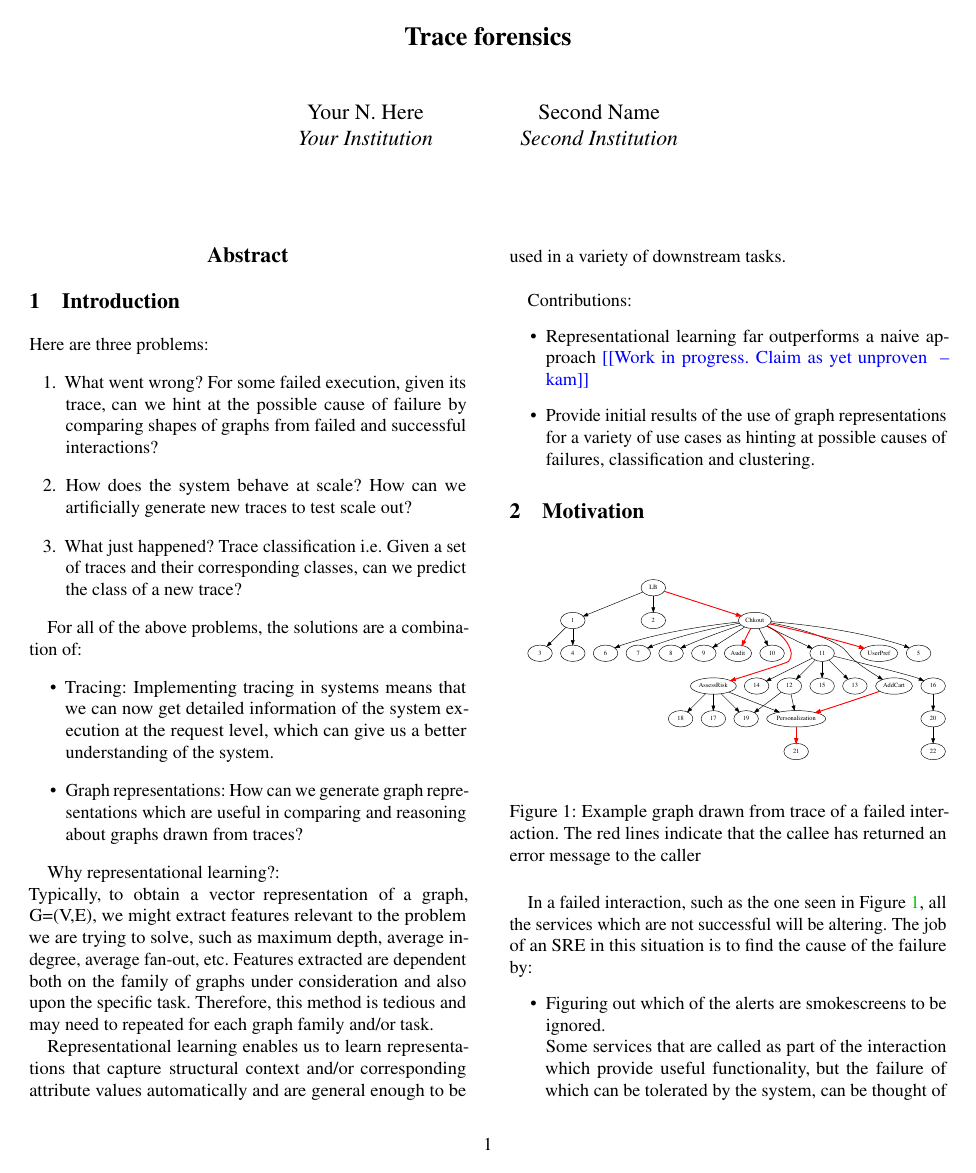
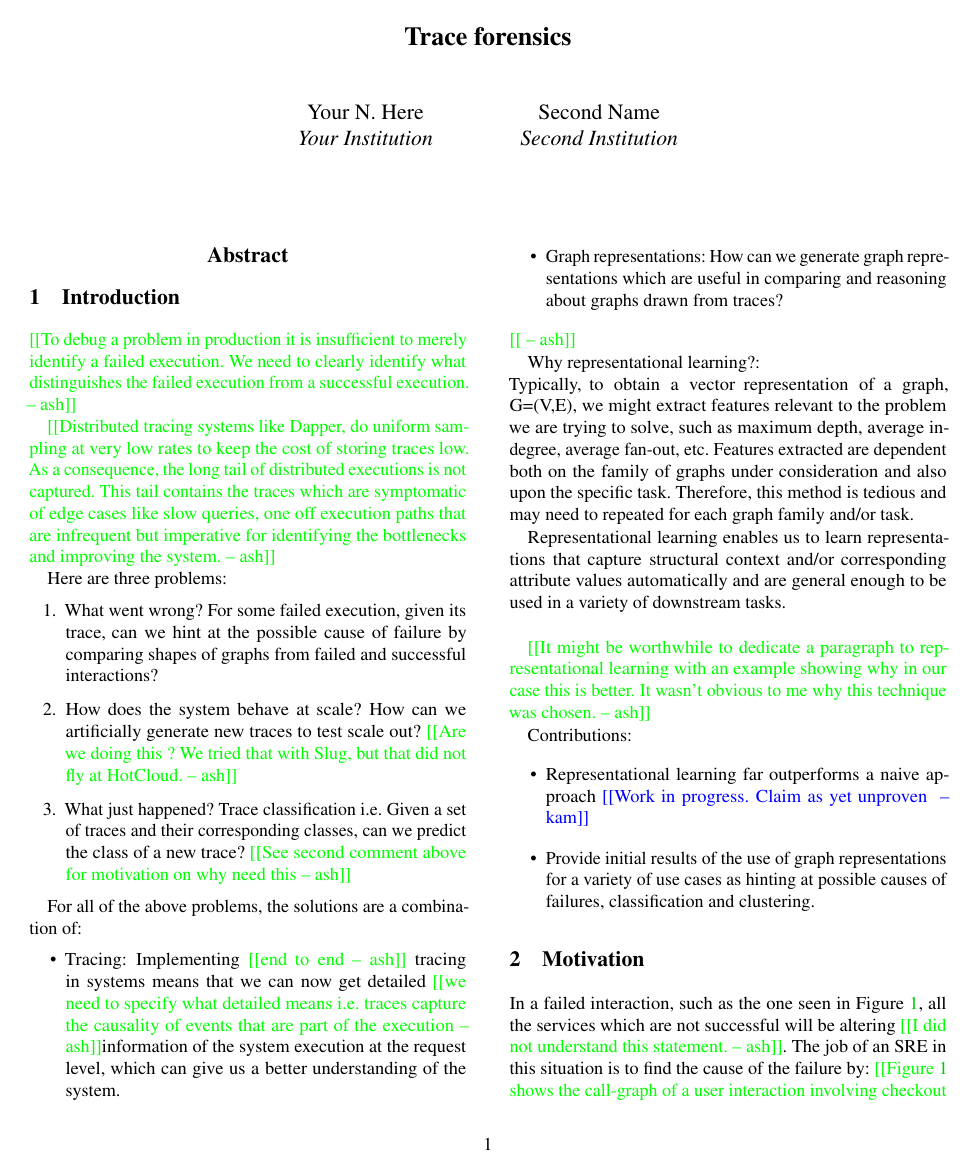
Before and after one commit to KamalaRamas/paper-trace-forensics, a LaTeX paper (trace_forensics.tex, which reads intro.tex, motivation.tex): page 1 of 3 before the commit and page 1 of 4 after it. Compiled offline with pdfLaTeX; a LaTeX package or settings file that is missing is left out.

Commit message:
initial feedback

```diff
--- a/intro.tex
+++ b/intro.tex
@@ -1,24 +1,31 @@
 %-------------------------------------------------------------------------------
 \section{Introduction}
 %-------------------------------------------------------------------------------
+\ash{To debug a problem in production it is insufficient to merely identify a failed execution. We need to clearly identify what distinguishes the failed execution from a successful execution. }
+
+\ash{Distributed tracing systems like Dapper, do uniform sampling at very low rates to keep the cost of storing traces low. As a consequence, the long tail of distributed executions is not captured. This tail contains the traces which are symptomatic of edge cases like slow queries, one off execution paths that are infrequent but imperative for identifying the bottlenecks and improving the system.}
+
 Here are three problems:
 \begin{enumerate}
 \item What went wrong? For some failed execution, given its trace, can we hint at the possible cause of failure by comparing shapes of graphs from failed and successful interactions?
-\item How does the system behave at scale? How can we artificially generate new traces to test scale out?
-\item What just happened? Trace classification i.e. Given a set of traces and their corresponding classes, can we predict the class of a new trace?
+\item How does the system behave at scale? How can we artificially generate new traces to test scale out? \ash{Are we doing this ? We tried that with Slug, but that did not fly at HotCloud.}
+\item What just happened? Trace classification i.e. Given a set of traces and their corresponding classes, can we predict the class of a new trace? \ash{See second comment above for motivation on why need this}
 \end{enumerate}
 
 For all of the above problems, the solutions are a combination of:
 \begin{itemize}
-\item Tracing: Implementing tracing in systems means that we can now get detailed information of the system execution at the request level, which can give us a better understanding of the system.
+\item Tracing: Implementing \ash{end to end} tracing in systems means that we can now get detailed \ash{we need to specify what detailed means i.e. traces capture the causality of events that are part of the execution}information of the system execution at the request level, which can give us a better understanding of the system.
 \item Graph representations: How can we generate graph representations which are useful in comparing and reasoning about graphs drawn from traces?
 \end{itemize}
+\ash{}
 
 Why representational learning?: \newline
 Typically, to obtain a vector representation of a graph, G=(V,E), we might extract features relevant to the problem we are trying to solve, such as maximum depth, average in-degree, average fan-out, etc. Features extracted are dependent both on the family of graphs under consideration and also upon the specific task. Therefore, this method is tedious and may need to repeated for each graph family and/or task.
 
 Representational learning enables us to learn representations that capture structural context and/or corresponding attribute values automatically and are general enough to be used in a variety of downstream tasks. \newline
 
+\ash{It might be worthwhile to dedicate a paragraph to representational learning with an example showing why in our case this is better. It wasn't obvious to me why this technique was chosen.}
+
 Contributions:
 \begin{itemize}
 \item Representational learning far outperforms a naive approach \kam{Work in progress. Claim as yet unproven }
--- a/motivation.tex
+++ b/motivation.tex
@@ -7,10 +6,11 @@
 \label{Failed_ex}
 \end{figure}
 
-In a failed interaction, such as the one seen in Figure~\ref{Failed_ex}, all the services which are not successful will be altering. The job of an SRE in this situation is to find the cause of the failure by:
+In a failed interaction, such as the one seen in Figure~\ref{Failed_ex}, all the services which are not successful will be altering \ash{I did not understand this statement.}. The job of an SRE in this situation is to find the cause of the failure by:
+\ash{Figure~\ref{Failed_ex} shows the  call-graph of a user interaction involving checkout of items for a cart. The edges marked in red indicate a rpc call that was unsuccessful.}
 \begin{itemize}
-\item Figuring out which of the alerts are smokescreens to be ignored. \newline
-Some services that are called as part of the interaction which provide useful functionality, but the failure of which can be tolerated by the system, can be thought of as nice-to-have services. Alerts from such services may be safely ignored, the key is knowing which services these are and also how they interact with other services.
+\item Figuring out which of the alerts \ash{we need to say failures and not alerts} are smokescreens to be ignored. \newline
+Some services that are called as part of the interaction which provide useful functionality, but the failure of which can be tolerated by the system, can be thought of as nice-to-have services. Alerts from such services may be safely ignored\ash{I think we need to say that they are not imperative for the overall successful execution and keep the ignoring or the alerts aspect out of this conversation}, the key is identifying these services and their interactions with other services.
 \item Using domain knowledge about the dependencies between services to know which alerts are the result of transitive dependencies and must be ignored. \newline
 As an example, the load balancer (LB) in the figure will be alerting. An intelligent observer would conclude that since checkout (Chkout) has multiple downstream alerts, the alerts at LB are probably a result of the error being propagated up and try to dig deeper into one of the downstream alerts that look promising.
 \item Determining if the absence of some services caused the failure \newline
--- a/trace_forensics.tex
+++ b/trace_forensics.tex
@@ -60,6 +60,7 @@
 
 \newcommand{\paa}[1]{{\textcolor{red}{[[#1 -- paa]]}}}
 \newcommand{\kam}[1]{{\textcolor{blue}{[[#1 -- kam]]}}}
+\newcommand{\ash}[1]{{\textcolor{green}{[[#1 -- ash]]}}}
 \vbadness=99999
 
 \begin{document}
```
Also changed, not shown: motivation.tex (2 more changed lines).
